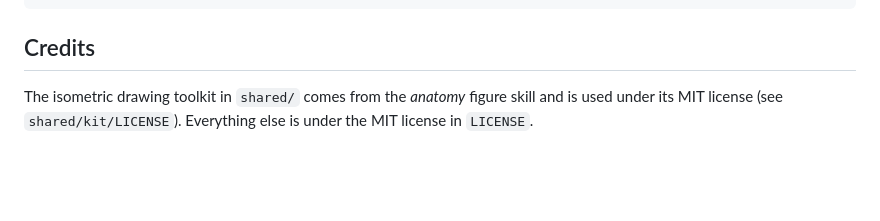
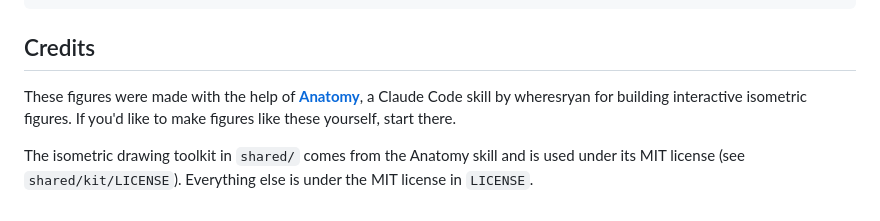
Before and after one commit to renorega/electronics-figures, a Markdown page: README.md, the part around the change. GitHub-like rendering; blank space fills up the shorter version.

Commit message:
Credit the Anatomy skill by wheresryan in the README
Co-Authored-By: Claude Opus 5.5 <noreply@anthropic.com>

```diff
--- a/README.md
+++ b/README.md
@@ -73,4 +73,6 @@ node build.mjs --light   # light page
 
 ## Credits
 
-The isometric drawing toolkit in `shared/` comes from the *anatomy* figure skill and is used under its MIT license (see `shared/kit/LICENSE`). Everything else is under the MIT license in `LICENSE`.
+These figures were made with the help of [**Anatomy**](https://skills.wheresryan.sh/anatomy), a Claude Code skill by wheresryan for building interactive isometric figures. If you'd like to make figures like these yourself, start there.
+
+The isometric drawing toolkit in `shared/` comes from the Anatomy skill and is used under its MIT license (see `shared/kit/LICENSE`). Everything else is under the MIT license in `LICENSE`.
```
